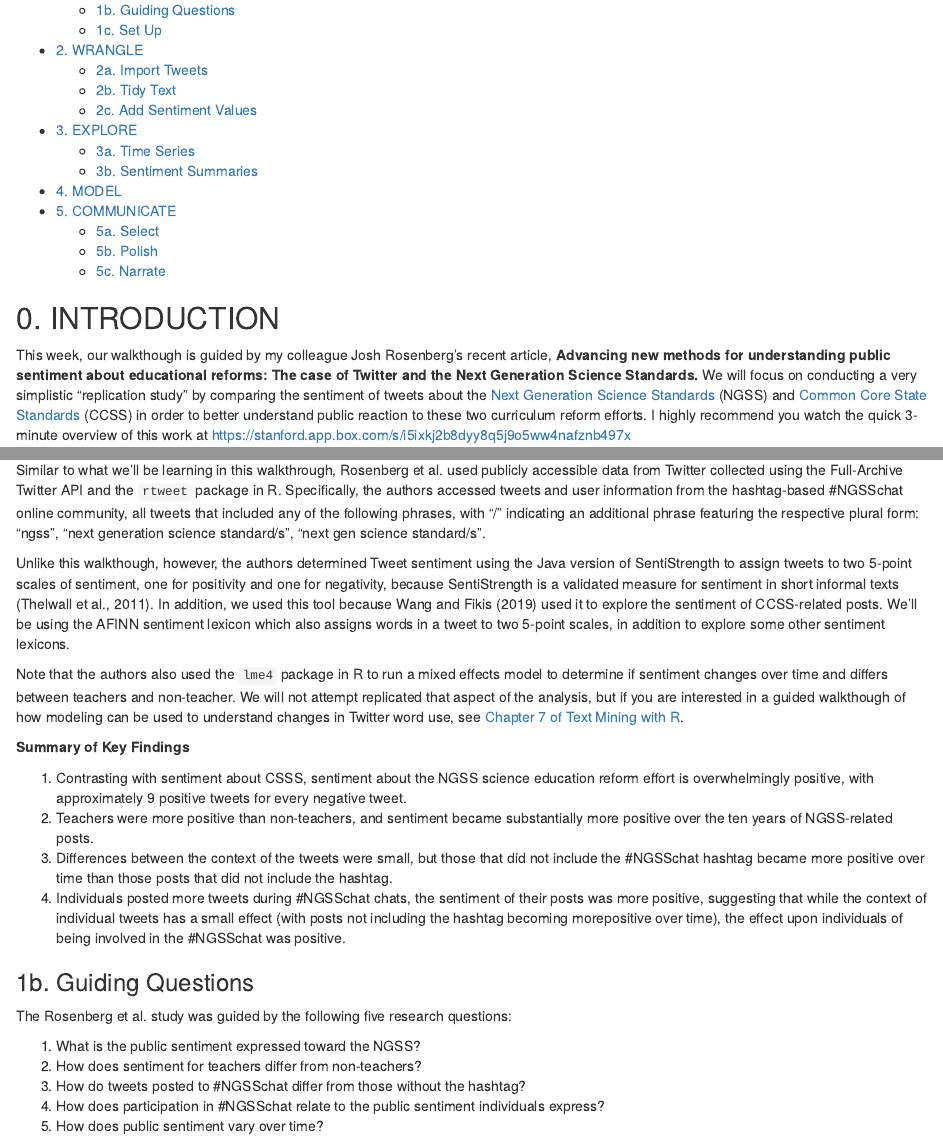
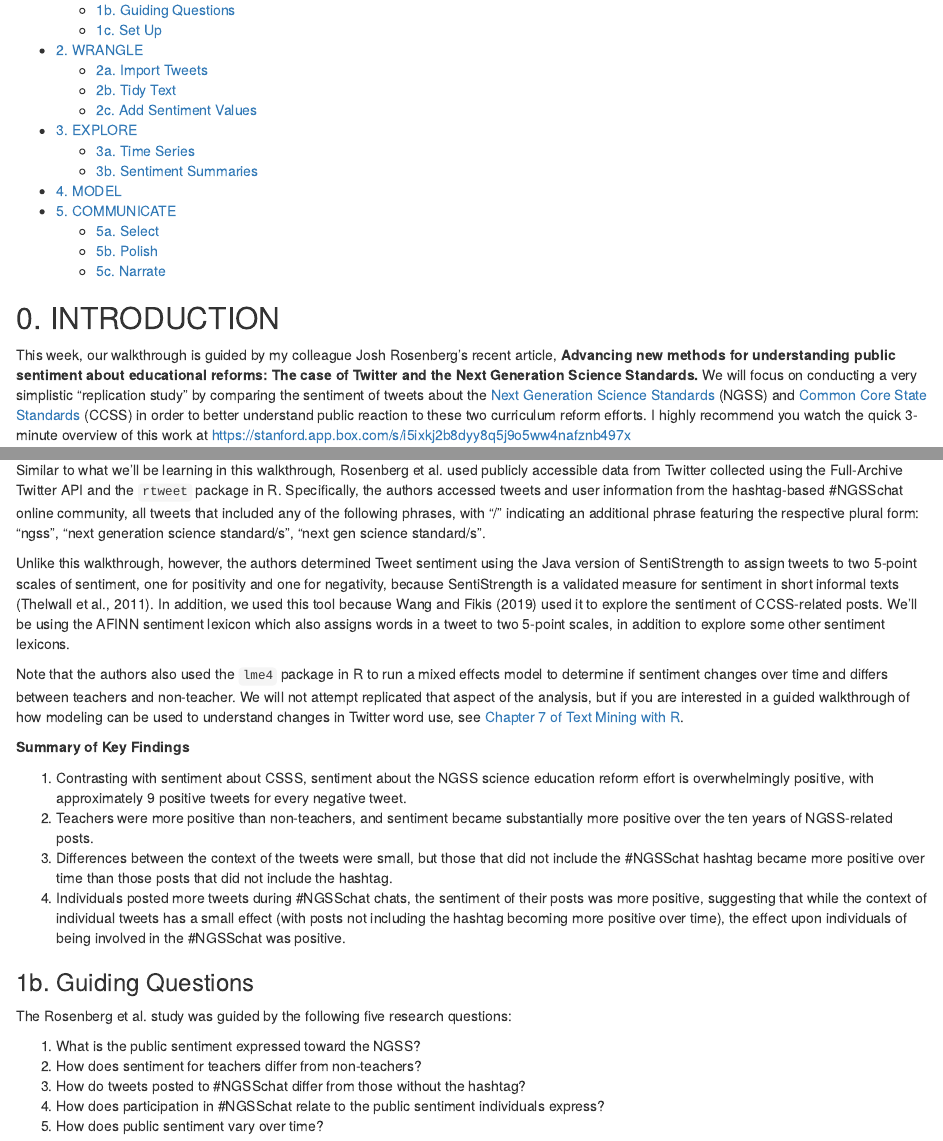
Before and after one commit to sbkellogg/eci-588, an R Markdown document (unit-2/unit-2-walkthrough.Rmd): the page in a window 1100 px wide, from 250 px down, and a second part further down, joined at a grey line. The pictures show the output file unit-2/unit-2-walkthrough.html that the author committed with the source, opened offline.

Commit message:
unit 2 typo fix

```diff
--- a/unit-2/unit-2-walkthrough.Rmd
+++ b/unit-2/unit-2-walkthrough.Rmd
@@ -14,7 +14,7 @@ knitr::opts_chunk$set(echo = TRUE)
 
 ## 0. INTRODUCTION
 
-This week, our walkthough is guided by my colleague Josh Rosenberg's recent article, **Advancing new methods for understanding public sentiment about educational reforms: The case of Twitter and the Next Generation Science Standards.** We will focus on conducting a very simplistic "replication study" by comparing the sentiment of tweets about the [Next Generation Science Standards](https://www.nextgenscience.org) (NGSS) and [Common Core State Standards](http://www.corestandards.org) (CCSS) in order to better understand public reaction to these two curriculum reform efforts. I highly recommend you watch the quick 3-minute overview of this work at <https://stanford.app.box.com/s/i5ixkj2b8dyy8q5j9o5ww4nafznb497x>
+This week, our walkthrough is guided by my colleague Josh Rosenberg's recent article, **Advancing new methods for understanding public sentiment about educational reforms: The case of Twitter and the Next Generation Science Standards.** We will focus on conducting a very simplistic "replication study" by comparing the sentiment of tweets about the [Next Generation Science Standards](https://www.nextgenscience.org) (NGSS) and [Common Core State Standards](http://www.corestandards.org) (CCSS) in order to better understand public reaction to these two curriculum reform efforts. I highly recommend you watch the quick 3-minute overview of this work at <https://stanford.app.box.com/s/i5ixkj2b8dyy8q5j9o5ww4nafznb497x>
 
 ### Walkthrough Focus
 
@@ -56,16 +56,16 @@ While the Next Generation Science Standards (NGSS) are a long-standing and wides
 
 Similar to what we'll be learning in this walkthrough, Rosenberg et al. used publicly accessible data from Twitter collected using the Full-Archive Twitter API and the `rtweet` package in R. Specifically, the authors accessed tweets and user information from the hashtag-based \#NGSSchat online community, all tweets that included any of the following phrases, with "/" indicating an additional phrase featuring the respective plural form: "ngss", "next generation science standard/s", "next gen science standard/s".
 
-Unlike this walkthough, however, the authors determined Tweet sentiment using the Java version of SentiStrength to assign tweets to two 5-point scales of sentiment, one for positivity and one for negativity, because SentiStrength is a validated measure for sentiment in short informal texts (Thelwall et al., 2011). In addition, we used this tool because Wang and Fikis (2019) used it to explore the sentiment of CCSS-related posts. We'll be using the AFINN sentiment lexicon which also assigns words in a tweet to two 5-point scales, in addition to explore some other sentiment lexicons.
+Unlike this walkthrough, however, the authors determined Tweet sentiment using the Java version of SentiStrength to assign tweets to two 5-point scales of sentiment, one for positivity and one for negativity, because SentiStrength is a validated measure for sentiment in short informal texts (Thelwall et al., 2011). In addition, we used this tool because Wang and Fikis (2019) used it to explore the sentiment of CCSS-related posts. We'll be using the AFINN sentiment lexicon which also assigns words in a tweet to two 5-point scales, in addition to explore some other sentiment lexicons.
 
-Note that the authors also used the `lme4` package in R to run a mixed effects model to determine if sentiment changes over time and differs between teachers and non-teacher. We will not attempt replicated that aspect of the analysis, but if you are interested in a guided walkthough of how modeling can be used to understand changes in Twitter word use, see [Chapter 7 of Text Mining with R](https://www.tidytextmining.com/twitter.html#changes-in-word-use).
+Note that the authors also used the `lme4` package in R to run a mixed effects model to determine if sentiment changes over time and differs between teachers and non-teacher. We will not attempt replicated that aspect of the analysis, but if you are interested in a guided walkthrough of how modeling can be used to understand changes in Twitter word use, see [Chapter 7 of Text Mining with R](https://www.tidytextmining.com/twitter.html#changes-in-word-use).
 
 **Summary of Key Findings**
 
 1.  Contrasting with sentiment about CSSS, sentiment about the NGSS science education reform effort is overwhelmingly positive, with approximately 9 positive tweets for every negative tweet.
 2.  Teachers were more positive than non-teachers, and sentiment became substantially more positive over the ten years of NGSS-related posts.
 3.  Differences between the context of the tweets were small, but those that did not include the \#NGSSchat hashtag became more positive over time than those posts that did not include the hashtag.
-4.  Individuals posted more tweets during \#NGSSchat chats, the sentiment of their posts was more positive, suggesting that while the context of individual tweets has a small effect (with posts not including the hashtag becoming morepositive over time), the effect upon individuals of being involved in the \#NGSSchat was positive.
+4.  Individuals posted more tweets during \#NGSSchat chats, the sentiment of their posts was more positive, suggesting that while the context of individual tweets has a small effect (with posts not including the hashtag becoming more positive over time), the effect upon individuals of being involved in the \#NGSSchat was positive.
 
 ### 1b. Guiding Questions
 
```
Also changed, not shown: test.html (added), unit-2/unit-2-walkthrough.html, 1 other file.
